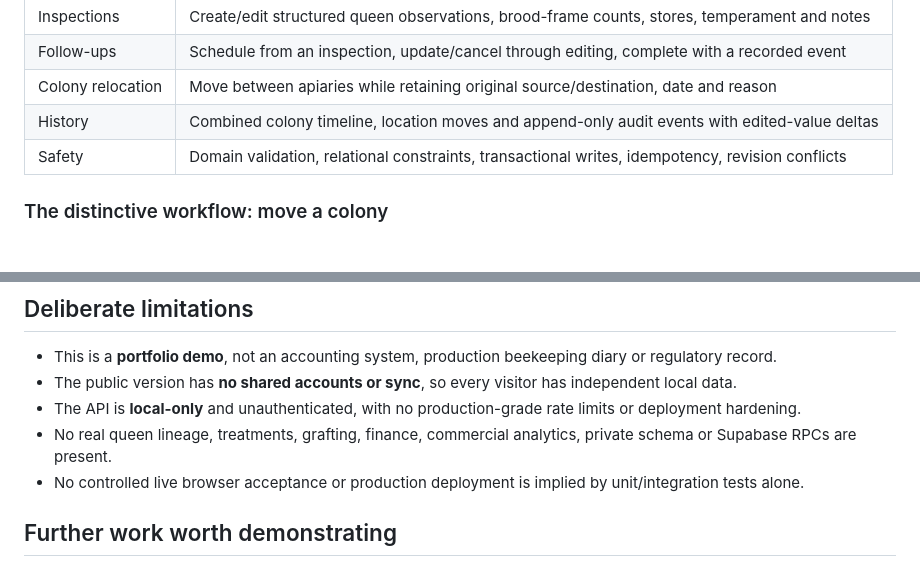
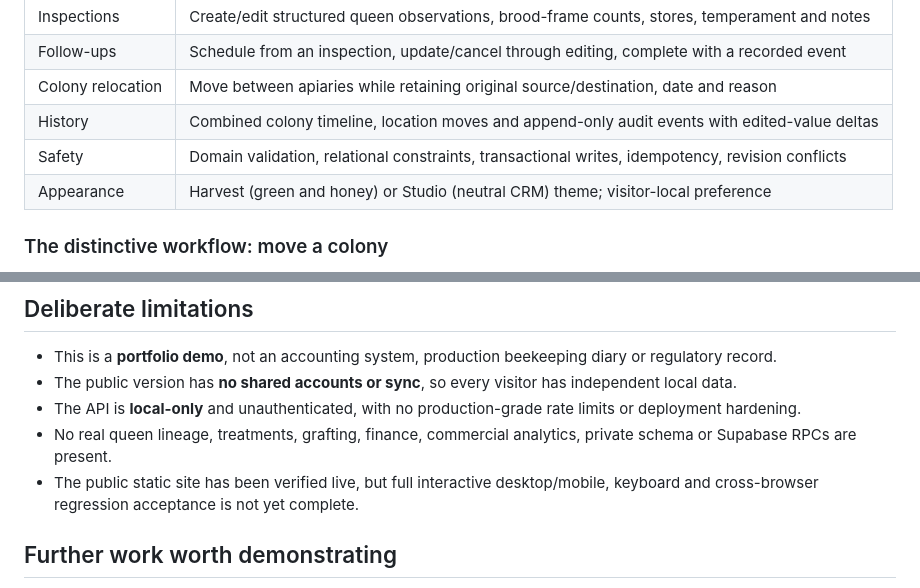
Before and after one commit to pfirsowicz/beekeeping-operations-demo, a Markdown page: README.md, 2 parts joined by grey strips. Drawn GitHub-style.

```diff
--- a/README.md
+++ b/README.md
@@ -21,6 +25,7 @@ HiveLedger demonstrates these constraints using a small, inspectable codebase.
 | Colony relocation | Move between apiaries while retaining original source/destination, date and reason |
 | History | Combined colony timeline, location moves and append-only audit events with edited-value deltas |
 | Safety | Domain validation, relational constraints, transactional writes, idempotency, revision conflicts |
+| Appearance | Harvest (green and honey) or Studio (neutral CRM) theme; visitor-local preference |
 
 ### The distinctive workflow: move a colony
 
@@ -117,7 +123,7 @@ LICENSE                       MIT for this demo repository only
 - The public version has **no shared accounts or sync**, so every visitor has independent local data.
 - The API is **local-only** and unauthenticated, with no production-grade rate limits or deployment hardening.
 - No real queen lineage, treatments, grafting, finance, commercial analytics, private schema or Supabase RPCs are present.
-- No controlled live browser acceptance or production deployment is implied by unit/integration tests alone.
+- The public static site has been verified live, but full interactive desktop/mobile, keyboard and cross-browser regression acceptance is not yet complete.
 
 ## Further work worth demonstrating
 
```
Also changed, not shown: other parts of README.md (+14 -9 lines).
